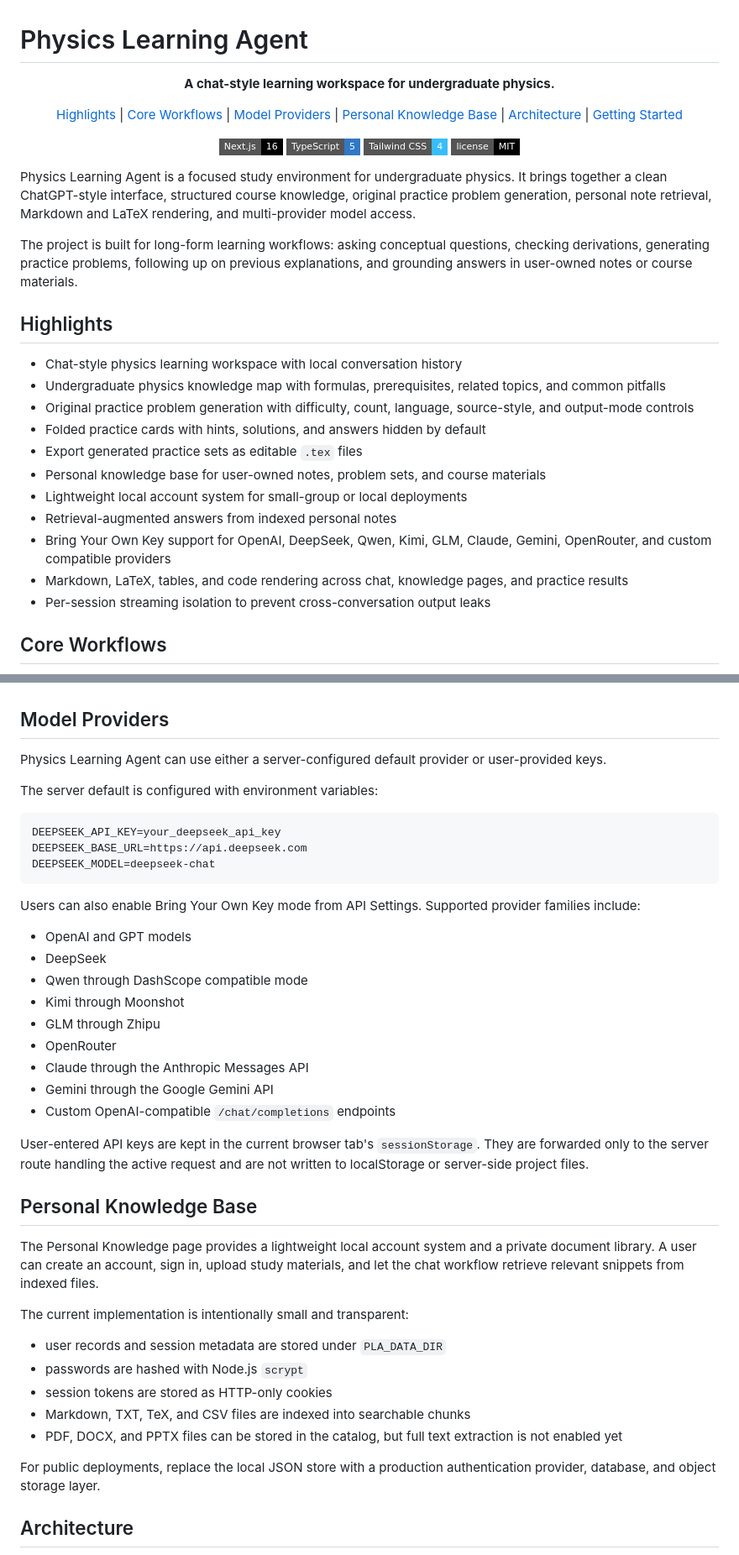
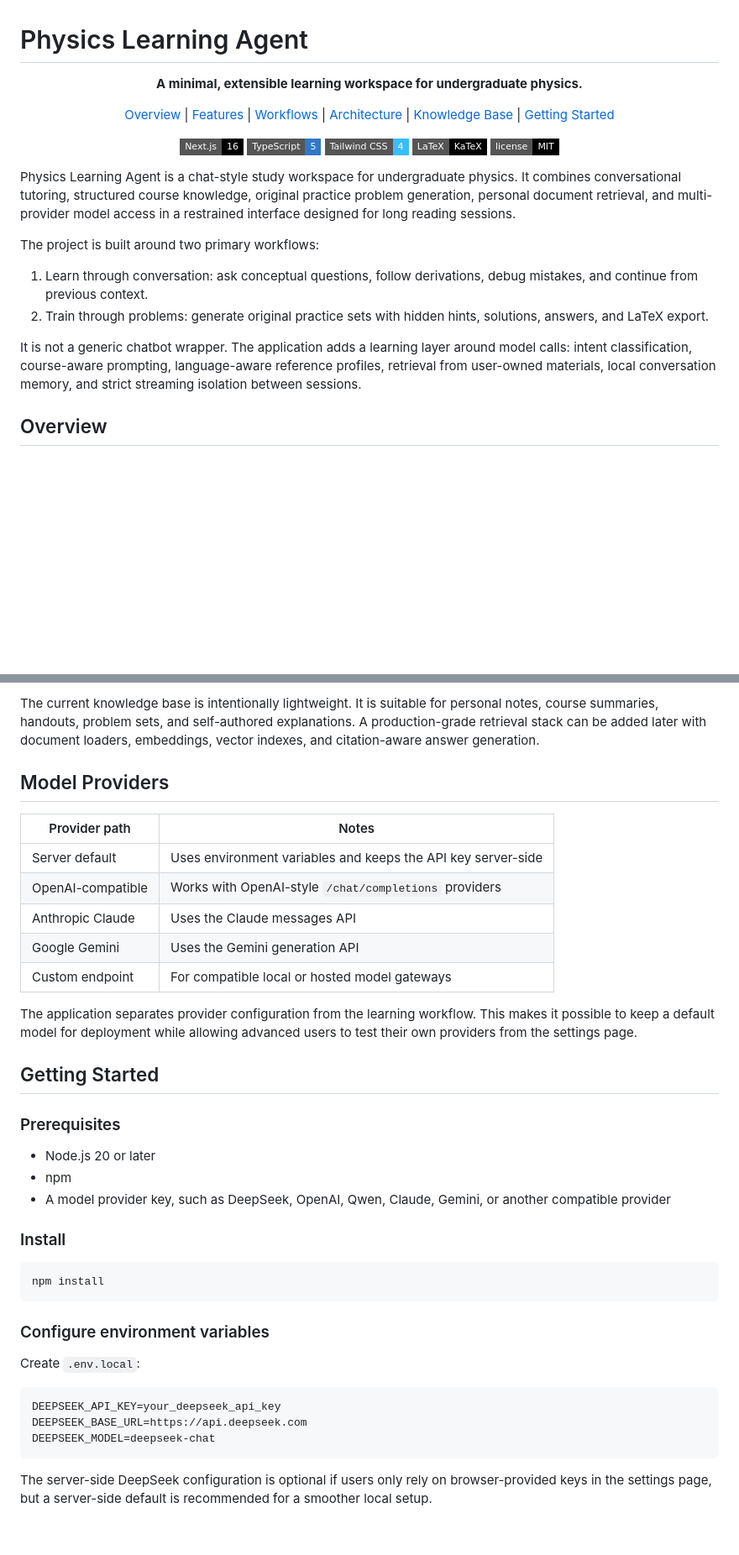
Before and after one commit to lizr-phys/physics-learning-agent, a Markdown page: README.md, 2 parts joined by grey strips. Shown at 84% size. GitHub-like rendering; badges without logos; blank space fills up the shorter version.

````diff
--- a/README.md
+++ b/README.md
@@ -1,15 +1,15 @@
 # Physics Learning Agent
 
 <p align="center">
-  <strong>A chat-style learning workspace for undergraduate physics.</strong>
+  <strong>A minimal, extensible learning workspace for undergraduate physics.</strong>
 </p>
 
 <p align="center">
-  <a href="#highlights">Highlights</a> |
-  <a href="#core-workflows">Core Workflows</a> |
-  <a href="#model-providers">Model Providers</a> |
-  <a href="#personal-knowledge-base">Personal Knowledge Base</a> |
+  <a href="#overview">Overview</a> |
+  <a href="#features">Features</a> |
+  <a href="#learning-workflows">Workflows</a> |
   <a href="#architecture">Architecture</a> |
+  <a href="#personal-knowledge-base">Knowledge Base</a> |
   <a href="#getting-started">Getting Started</a>
 </p>
 
@@ -17,26 +17,18 @@
   <img alt="Next.js" src="https://img.shields.io/badge/Next.js-16-black?style=flat-square">
   <img alt="TypeScript" src="https://img.shields.io/badge/TypeScript-5-3178c6?style=flat-square">
   <img alt="Tailwind CSS" src="https://img.shields.io/badge/Tailwind_CSS-4-38bdf8?style=flat-square">
+  <img alt="LaTeX" src="https://img.shields.io/badge/LaTeX-KaTeX-black?style=flat-square">
   <img alt="License" src="https://img.shields.io/badge/license-MIT-black?style=flat-square">
 </p>
 
-Physics Learning Agent is a focused study environment for undergraduate physics. It brings together a clean ChatGPT-style interface, structured course knowledge, original practice problem generation, personal note retrieval, Markdown and LaTeX rendering, and multi-provider model access.
+Physics Learning Agent is a chat-style study workspace for undergraduate physics. It combines conversational tutoring, structured course knowledge, original practice problem generation, personal document retrieval, and multi-provider model access in a restrained interface designed for long reading sessions.
 
-The project is built for long-form learning workflows: asking conceptual questions, checking derivations, generating practice problems, following up on previous explanations, and grounding answers in user-owned notes or course materials.
+The project is built around two primary workflows:
 
-## Highlights
+1. Learn through conversation: ask conceptual questions, follow derivations, debug mistakes, and continue from previous context.
+2. Train through problems: generate original practice sets with hidden hints, solutions, answers, and LaTeX export.
 
-- Chat-style physics learning workspace with local conversation history
-- Undergraduate physics knowledge map with formulas, prerequisites, related topics, and common pitfalls
-- Original practice problem generation with difficulty, count, language, source-style, and output-mode controls
-- Folded practice cards with hints, solutions, and answers hidden by default
-- Export generated practice sets as editable `.tex` files
-- Personal knowledge base for user-owned notes, problem sets, and course materials
-- Lightweight local account system for small-group or local deployments
-- Retrieval-augmented answers from indexed personal notes
-- Bring Your Own Key support for OpenAI, DeepSeek, Qwen, Kimi, GLM, Claude, Gemini, OpenRouter, and custom compatible providers
-- Markdown, LaTeX, tables, and code rendering across chat, knowledge pages, and practice results
-- Per-session streaming isolation to prevent cross-conversation output leaks
+It is not a generic chatbot wrapper. The application adds a learning layer around model calls: intent classification, course-aware prompting, language-aware reference profiles, retrieval from user-owned materials, local conversation memory, and strict streaming isolation between sessions.
 
-## Core Workflows
+## Overview
 
@@ -92,9 +254,34 @@ These references are used only as curriculum and style guidance. The repository
+The current knowledge base is intentionally lightweight. It is suitable for personal notes, course summaries, handouts, problem sets, and self-authored explanations. A production-grade retrieval stack can be added later with document loaders, embeddings, vector indexes, and citation-aware answer generation.
 
 ## Model Providers
 
-Physics Learning Agent can use either a server-configured default provider or user-provided keys.
+| Provider path | Notes |
+| --- | --- |
+| Server default | Uses environment variables and keeps the API key server-side |
+| OpenAI-compatible | Works with OpenAI-style `/chat/completions` providers |
+| Anthropic Claude | Uses the Claude messages API |
+| Google Gemini | Uses the Gemini generation API |
+| Custom endpoint | For compatible local or hosted model gateways |
 
-The server default is configured with environment variables:
+The application separates provider configuration from the learning workflow. This makes it possible to keep a default model for deployment while allowing advanced users to test their own providers from the settings page.
+
+## Getting Started
+
+### Prerequisites
+
+- Node.js 20 or later
+- npm
+- A model provider key, such as DeepSeek, OpenAI, Qwen, Claude, Gemini, or another compatible provider
+
+### Install
+
+```bash
+npm install
+```
+
+### Configure environment variables
+
+Create `.env.local`:
 
 ```txt
 DEEPSEEK_API_KEY=your_deepseek_api_key
@@ -102,33 +289,5 @@ DEEPSEEK_BASE_URL=https://api.deepseek.com
 DEEPSEEK_MODEL=deepseek-chat
 ```
 
-Users can also enable Bring Your Own Key mode from API Settings. Supported provider families include:
+The server-side DeepSeek configuration is optional if users only rely on browser-provided keys in the settings page, but a server-side default is recommended for a smoother local setup.
 
-- OpenAI and GPT models
-- DeepSeek
-- Qwen through DashScope compatible mode
-- Kimi through Moonshot
-- GLM through Zhipu
-- OpenRouter
-- Claude through the Anthropic Messages API
-- Gemini through the Google Gemini API
-- Custom OpenAI-compatible `/chat/completions` endpoints
-
-User-entered API keys are kept in the current browser tab's `sessionStorage`. They are forwarded only to the server route handling the active request and are not written to localStorage or server-side project files.
-
-## Personal Knowledge Base
-
-The Personal Knowledge page provides a lightweight local account system and a private document library. A user can create an account, sign in, upload study materials, and let the chat workflow retrieve relevant snippets from indexed files.
-
-The current implementation is intentionally small and transparent:
-
-- user records and session metadata are stored under `PLA_DATA_DIR`
-- passwords are hashed with Node.js `scrypt`
-- session tokens are stored as HTTP-only cookies
-- Markdown, TXT, TeX, and CSV files are indexed into searchable chunks
-- PDF, DOCX, and PPTX files can be stored in the catalog, but full text extraction is not enabled yet
-
-For public deployments, replace the local JSON store with a production authentication provider, database, and object storage layer.
-
-## Architecture
-
````
Also changed, not shown: other parts of README.md (+222 -117 lines).
